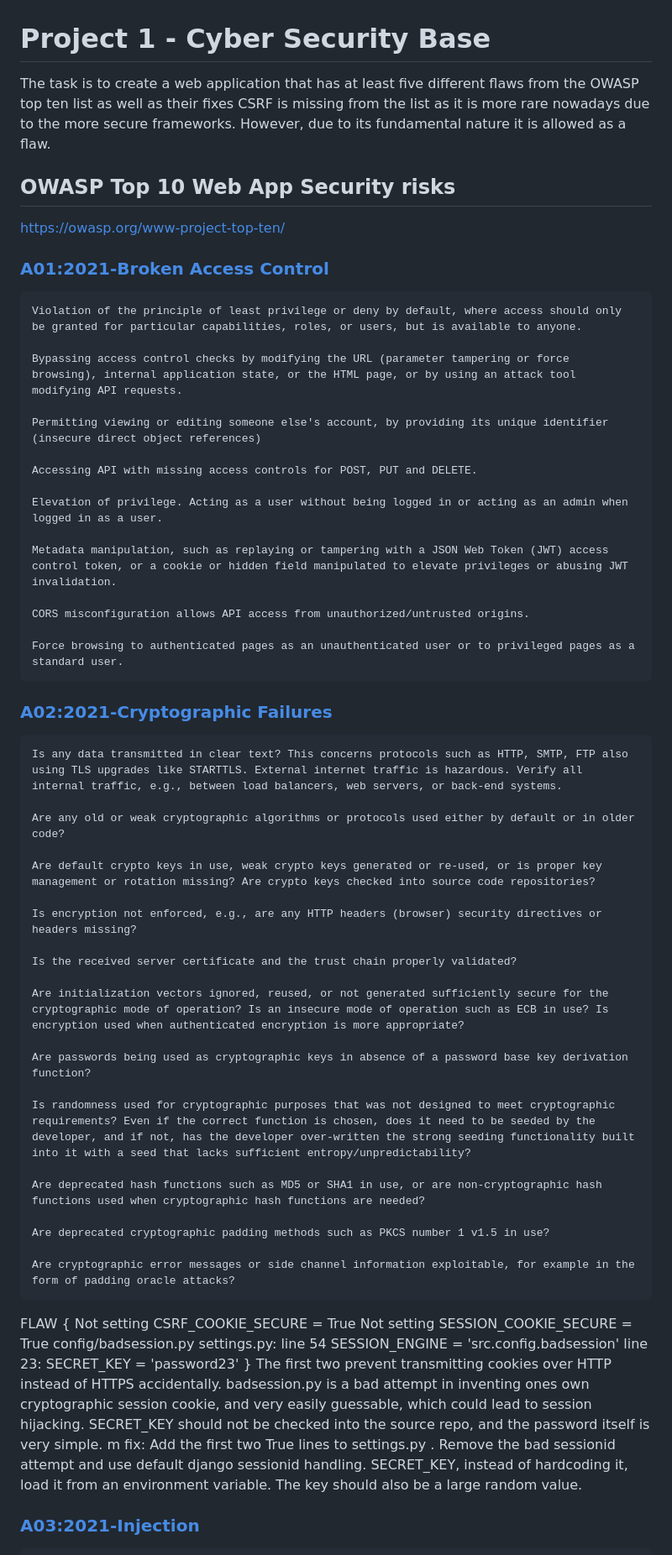
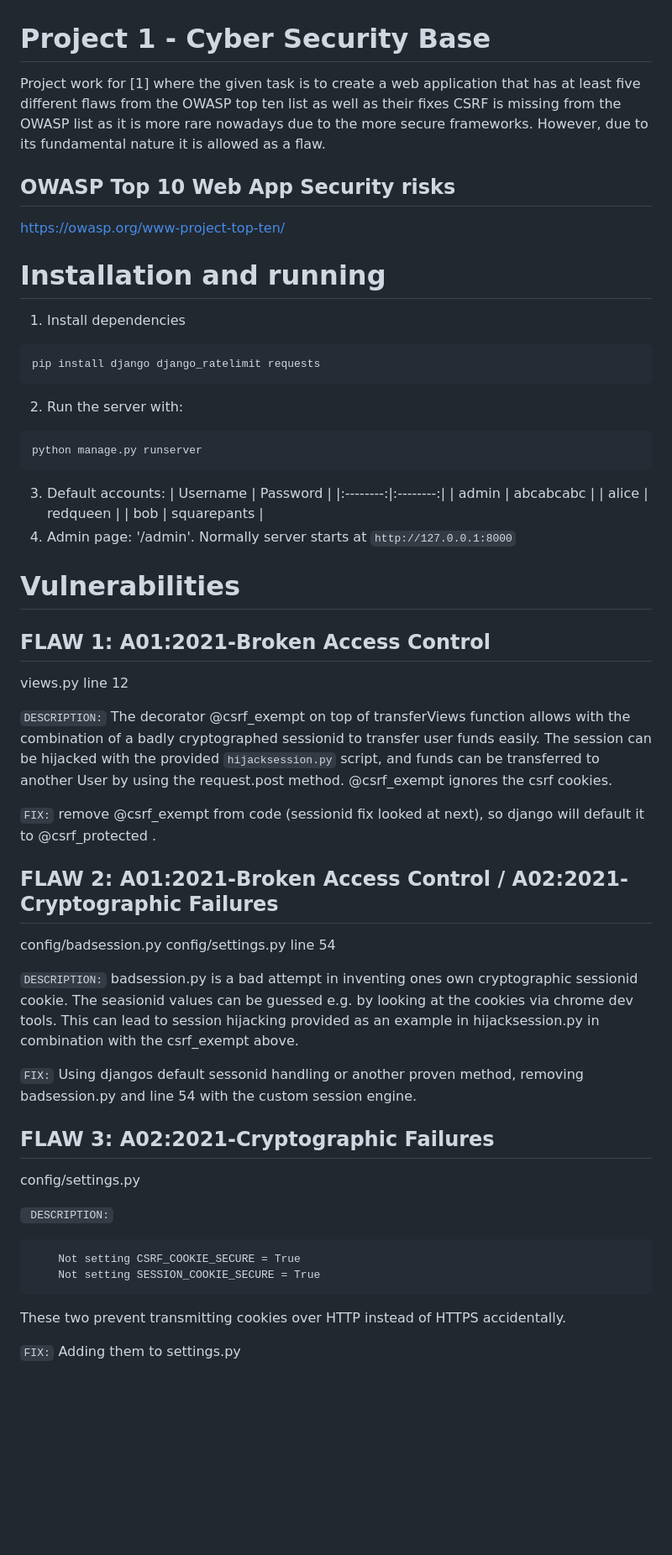
Before and after one commit to neoh-uni/cyber-security-base-project1, a Markdown page: README.md, the part around one of its changes. Shown at 84% size. Drawn GitHub-style; blank space fills up the shorter version.

Commit message:
add the flaws to readme and install instructions

````diff
--- a/README.md
+++ b/README.md
@@ -1,69 +1,62 @@
 # Project 1 - Cyber Security Base
-The task is to create a web application that has at least five different
- flaws from the OWASP top ten list as well as their fixes
-CSRF is missing from the list as it is more rare nowadays
+Project work for [1] where the given task is to create a web application that has at least five different flaws from the OWASP top ten list as well as their fixes
+CSRF is missing from the OWASP list as it is more rare nowadays
 due to the more secure frameworks. However, due to its fundamental nature it is allowed as a flaw.
 
 ## OWASP Top 10 Web App Security risks
 https://owasp.org/www-project-top-ten/
-### [A01:2021-Broken Access Control](https://owasp.org/Top10/A01_2021-Broken_Access_Control/)
 
 
 
-    Violation of the principle of least privilege or deny by default, where access should only be granted for particular capabilities, roles, or users, but is available to anyone.
+<!-- LINK: [project](https://github.com/neoh-uni/cyber-security-base-project) -->
 
-    Bypassing access control checks by modifying the URL (parameter tampering or force browsing), internal application state, or the HTML page, or by using an attack tool modifying API requests.
+# Installation and running
+1. Install dependencies
+```bash
+pip install django django_ratelimit requests
+```
+2. Run the server with:
+```
+python manage.py runserver
+```
+3. Default accounts:
+   | Username | Password |
+   |:--------:|:--------:|
+   | admin   | abcabcabc |
+   | alice    | redqueen |
+   | bob   | squarepants |
+4. Admin page: '/admin'. Normally server starts at `http://127.0.0.1:8000`
 
-    Permitting viewing or editing someone else's account, by providing its unique identifier (insecure direct object references)
+# Vulnerabilities
 
-    Accessing API with missing access controls for POST, PUT and DELETE.
+## FLAW 1: A01:2021-Broken Access Control
+views.py line 12
 
-    Elevation of privilege. Acting as a user without being logged in or acting as an admin when logged in as a user.
+`DESCRIPTION:` The decorator @csrf_exempt on top of transferViews function allows with the combination of a badly cryptographed sessionid to transfer user funds easily. The session can be hijacked with the provided `hijacksession.py` script, and funds can be transferred to another User by using the request.post method. @csrf_exempt ignores the csrf cookies.
 
-    Metadata manipulation, such as replaying or tampering with a JSON Web Token (JWT) access control token, or a cookie or hidden field manipulated to elevate privileges or abusing JWT invalidation.
+`FIX:` remove @csrf_exempt from code (sessionid fix looked at next), so django will default it to @csrf_protected .
 
-    CORS misconfiguration allows API access from unauthorized/untrusted origins.
 
-    Force browsing to authenticated pages as an unauthenticated user or to privileged pages as a standard user.
+## FLAW 2: A01:2021-Broken Access Control / A02:2021-Cryptographic Failures
+config/badsession.py
+config/settings.py line 54
 
-### [A02:2021-Cryptographic Failures](https://owasp.org/Top10/A02_2021-Cryptographic_Failures/)
+`DESCRIPTION:` badsession.py is a bad attempt in inventing ones own cryptographic sessionid cookie. The seasionid values can be guessed e.g. by looking at the cookies via chrome dev tools. This can lead to session hijacking provided as an example in hijacksession.py in combination with the csrf_exempt above.
 
-    Is any data transmitted in clear text? This concerns protocols such as HTTP, SMTP, FTP also using TLS upgrades like STARTTLS. External internet traffic is hazardous. Verify all internal traffic, e.g., between load balancers, web servers, or back-end systems.
+`FIX:` Using djangos default sessonid handling or another proven method, removing badsession.py and line 54 with the custom session engine.
 
-    Are any old or weak cryptographic algorithms or protocols used either by default or in older code?
 
-    Are default crypto keys in use, weak crypto keys generated or re-used, or is proper key management or rotation missing? Are crypto keys checked into source code repositories?
+## FLAW 3: A02:2021-Cryptographic Failures
+config/settings.py
 
-    Is encryption not enforced, e.g., are any HTTP headers (browser) security directives or headers missing?
-
-    Is the received server certificate and the trust chain properly validated?
-
-    Are initialization vectors ignored, reused, or not generated sufficiently secure for the cryptographic mode of operation? Is an insecure mode of operation such as ECB in use? Is encryption used when authenticated encryption is more appropriate?
-
-    Are passwords being used as cryptographic keys in absence of a password base key derivation function?
-
-    Is randomness used for cryptographic purposes that was not designed to meet cryptographic requirements? Even if the correct function is chosen, does it need to be seeded by the developer, and if not, has the developer over-written the strong seeding functionality built into it with a seed that lacks sufficient entropy/unpredictability?
-
-    Are deprecated hash functions such as MD5 or SHA1 in use, or are non-cryptographic hash functions used when cryptographic hash functions are needed?
-
-    Are deprecated cryptographic padding methods such as PKCS number 1 v1.5 in use?
-
-    Are cryptographic error messages or side channel information exploitable, for example in the form of padding oracle attacks?
-
-FLAW {
+`
+DESCRIPTION:`
+```
     Not setting CSRF_COOKIE_SECURE = True
     Not setting SESSION_COOKIE_SECURE = True
-    config/badsession.py
-    settings.py:
-    line 54 SESSION_ENGINE = 'src.config.badsession'
-    line 23: SECRET_KEY = 'password23'
-}
-The first two prevent transmitting cookies over HTTP instead of HTTPS accidentally.
-badsession.py is a bad attempt in inventing ones own cryptographic session cookie, and very easily guessable, which could lead to session hijacking.
-SECRET_KEY should not be checked into the source repo, and the password itself is very simple.
-m
-fix:    Add the first two True lines to settings.py . Remove the bad sessionid attempt and use default django sessionid handling.
-SECRET_KEY, instead of hardcoding it, load it from an environment variable. The key should also be a large random value.
-### [A03:2021-Injection](https://owasp.org/Top10/A03_2021-Injection/)
+```
+These two prevent transmitting cookies over HTTP instead of HTTPS accidentally.
+
+`FIX:` Adding them to settings.py
 
 
````
Also changed, not shown: other parts of README.md (+70 -110 lines).
